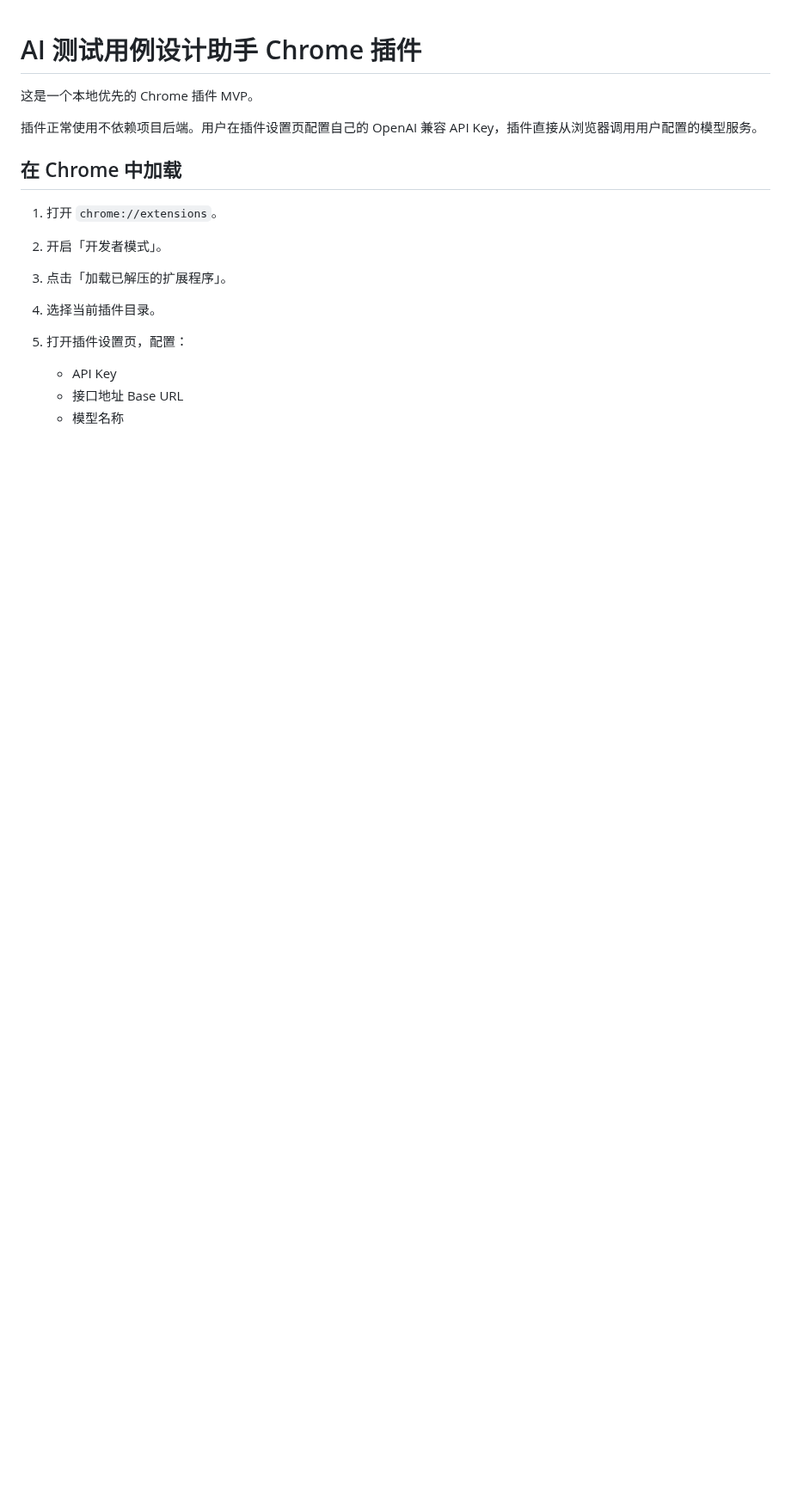
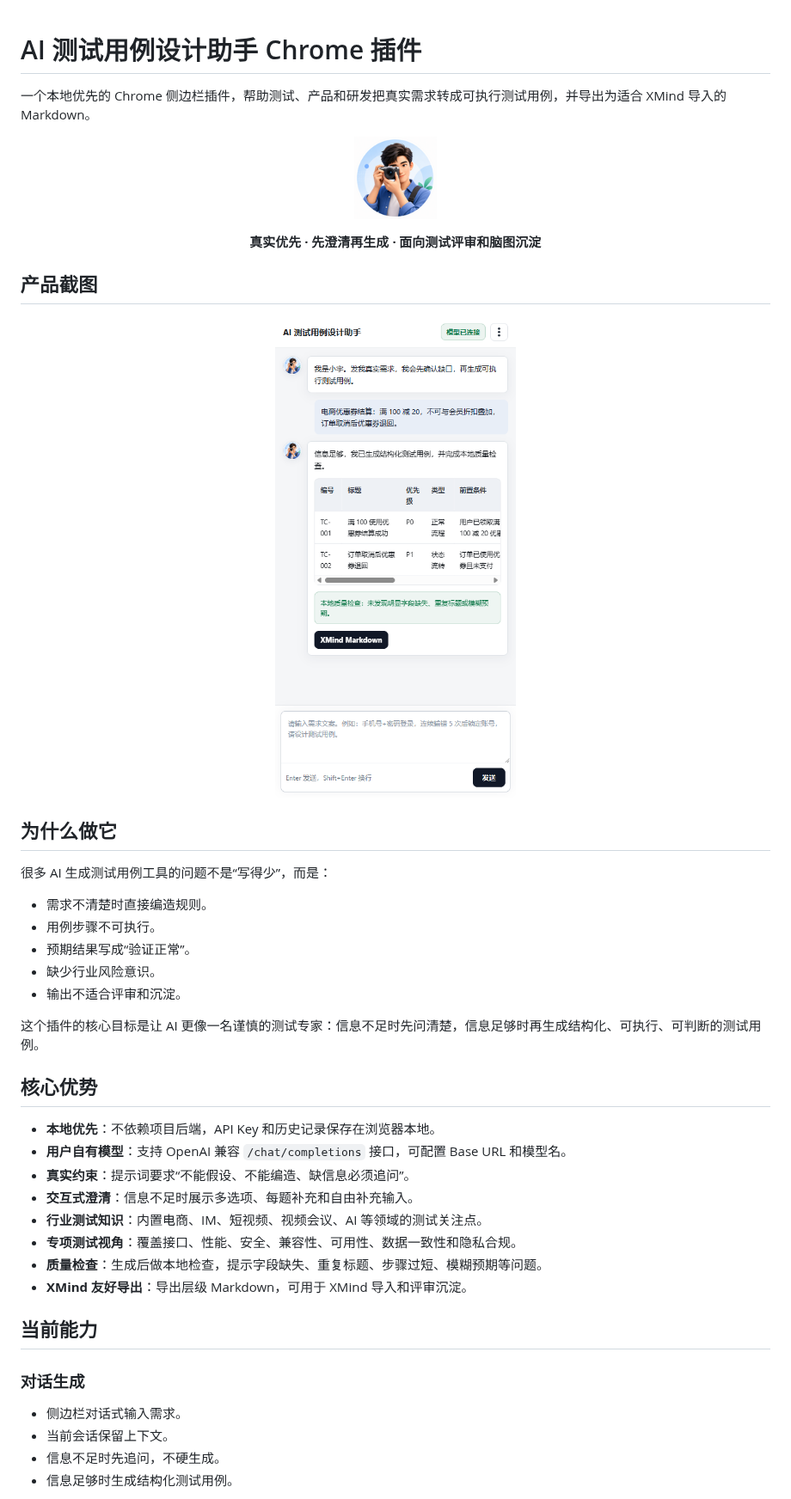
Before and after one commit to Leibiner/ai-test-case-extension, a Markdown page: README.md, the part around one of its changes. Shown at 86% size. GitHub-like rendering; pictures changed too: docs/assets/sidepanel-preview.png (added); blank space fills up the shorter version.

```diff
--- a/README.md
+++ b/README.md
@@ -1,18 +1,50 @@
 # AI 测试用例设计助手 Chrome 插件
 
-这是一个本地优先的 Chrome 插件 MVP。
+一个本地优先的 Chrome 侧边栏插件，帮助测试、产品和研发把真实需求转成可执行测试用例，并导出为适合 XMind 导入的 Markdown。
 
-插件正常使用不依赖项目后端。用户在插件设置页配置自己的 OpenAI 兼容 API Key，插件直接从浏览器调用用户配置的模型服务。
+<p align="center">
+  <img src="icons/icon128.png" width="96" alt="AI 测试用例设计助手图标">
+</p>
 
-## 在 Chrome 中加载
+<p align="center">
+  <strong>真实优先 · 先澄清再生成 · 面向测试评审和脑图沉淀</strong>
+</p>
 
-1. 打开 `chrome://extensions`。
-2. 开启「开发者模式」。
-3. 点击「加载已解压的扩展程序」。
-4. 选择当前插件目录。
-5. 打开插件设置页，配置：
+## 产品截图
 
-   - API Key
-   - 接口地址 Base URL
-   - 模型名称
+<p align="center">
+  <img src="./docs/assets/sidepanel-preview.png" width="430" alt="AI 测试用例设计助手侧边栏预览">
+</p>
 
+## 为什么做它
+
+很多 AI 生成测试用例工具的问题不是“写得少”，而是：
+
+- 需求不清楚时直接编造规则。
+- 用例步骤不可执行。
+- 预期结果写成“验证正常”。
+- 缺少行业风险意识。
+- 输出不适合评审和沉淀。
+
+这个插件的核心目标是让 AI 更像一名谨慎的测试专家：信息不足时先问清楚，信息足够时再生成结构化、可执行、可判断的测试用例。
+
+## 核心优势
+
+- **本地优先**：不依赖项目后端，API Key 和历史记录保存在浏览器本地。
+- **用户自有模型**：支持 OpenAI 兼容 `/chat/completions` 接口，可配置 Base URL 和模型名。
+- **真实约束**：提示词要求“不能假设、不能编造、缺信息必须追问”。
+- **交互式澄清**：信息不足时展示多选项、每题补充和自由补充输入。
+- **行业测试知识**：内置电商、IM、短视频、视频会议、AI 等领域的测试关注点。
+- **专项测试视角**：覆盖接口、性能、安全、兼容性、可用性、数据一致性和隐私合规。
+- **质量检查**：生成后做本地检查，提示字段缺失、重复标题、步骤过短、模糊预期等问题。
+- **XMind 友好导出**：导出层级 Markdown，可用于 XMind 导入和评审沉淀。
+
+## 当前能力
+
+### 对话生成
+
+- 侧边栏对话式输入需求。
+- 当前会话保留上下文。
+- 信息不足时先追问，不硬生成。
+- 信息足够时生成结构化测试用例。
+
```
Also changed, not shown: other parts of README.md (+91 -31 lines).
